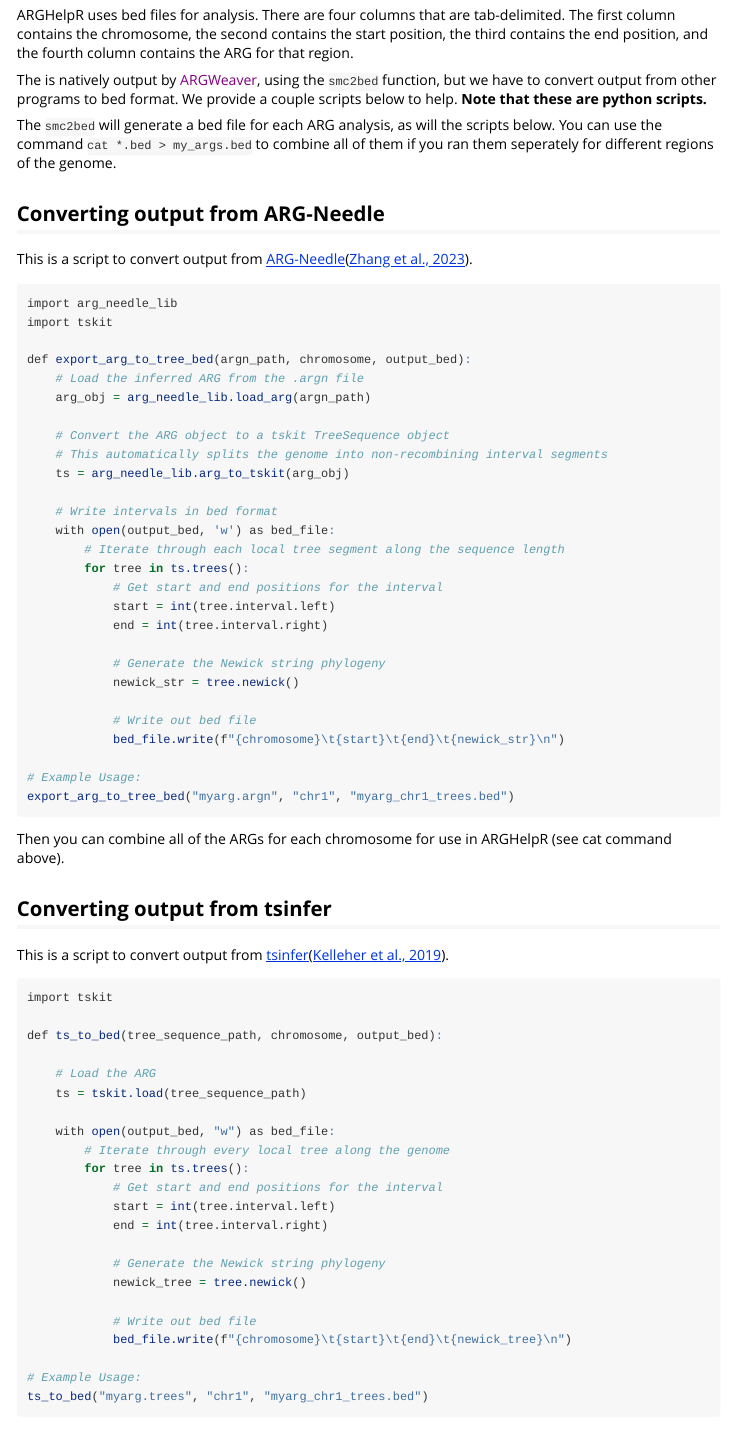
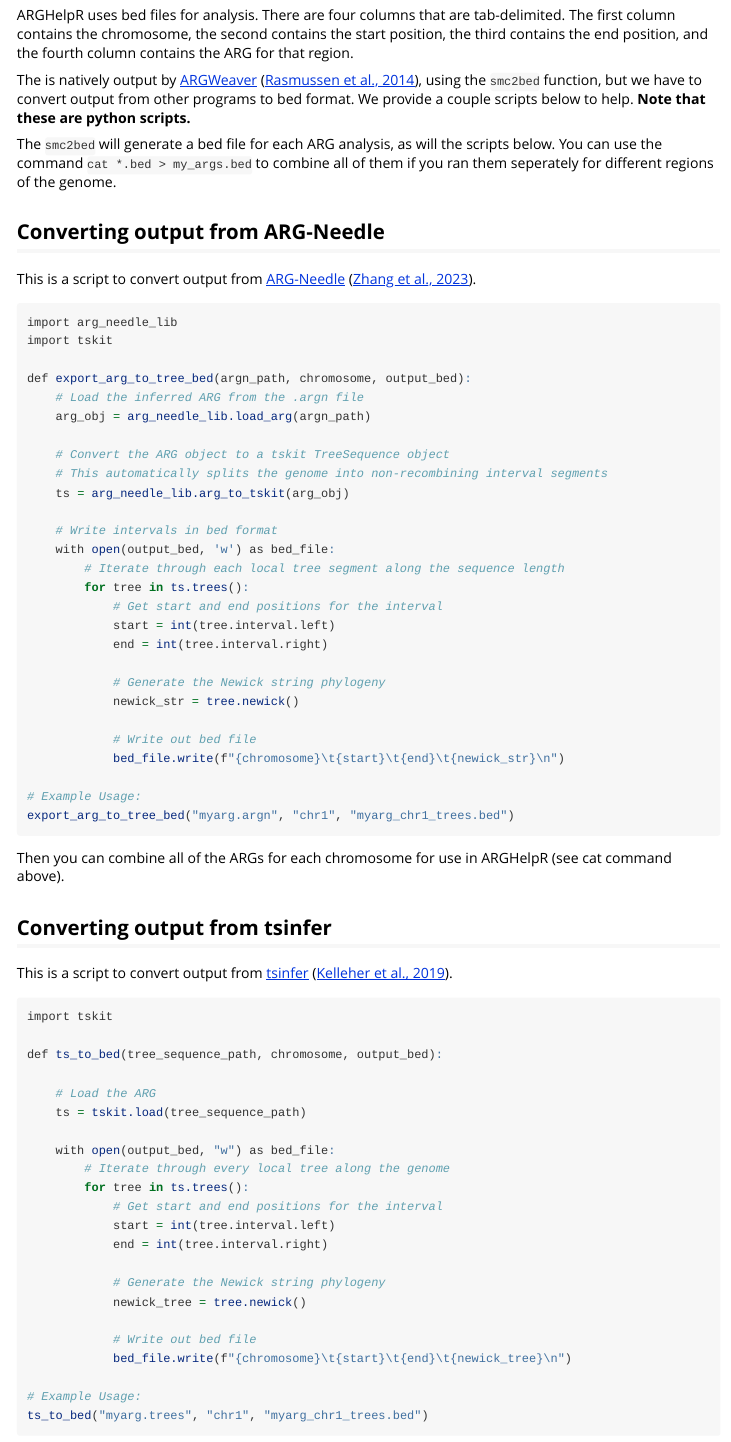
Before and after one commit to kfarleigh/ARGHelpR, an R Markdown document (vignettes/articles/ARGHelpR_formatting.Rmd): the page in a window 1100 px wide, from 320 px down. Rendered offline with R 4.5, knitr and Pandoc, with nearby package versions.

Commit message:
Update ARGHelpR_formatting.Rmd

````diff
--- a/vignettes/articles/ARGHelpR_formatting.Rmd
+++ b/vignettes/articles/ARGHelpR_formatting.Rmd
@@ -27,13 +27,13 @@ To help you understand the input format for ARGHelpR and how to convert the outp
 
 ARGHelpR uses bed files for analysis. There are four columns that are tab-delimited. The first column contains the chromosome, the second contains the start position, the third contains the end position, and the fourth column contains the ARG for that region.
 
-The is natively output by [ARGWeaver](), using the `smc2bed` function, but we have to convert output from other programs to bed format. We provide a couple scripts below to help. **Note that these are python scripts.**
+The is natively output by [ARGWeaver](https://github.com/mdrasmus/argweaver) ([Rasmussen et al., 2014](https://journals.plos.org/plosgenetics/article?id=10.1371/journal.pgen.1004342)), using the `smc2bed` function, but we have to convert output from other programs to bed format. We provide a couple scripts below to help. **Note that these are python scripts.**
 
 The `smc2bed` will generate a bed file for each ARG analysis, as will the scripts below. You can use the command `cat *.bed > my_args.bed` to combine all of them if you ran them seperately for different regions of the genome.
 
 ## Converting output from ARG-Needle
 
-This is a script to convert output from [ARG-Needle](https://palamaralab.github.io/software/argneedle/)([Zhang et al., 2023](https://www.nature.com/articles/s41588-023-01379-x)).
+This is a script to convert output from [ARG-Needle](https://palamaralab.github.io/software/argneedle/) ([Zhang et al., 2023](https://www.nature.com/articles/s41588-023-01379-x)).
 
 ```{r, eval=FALSE}
 import arg_needle_lib
````
Also changed, not shown: vignettes/articles/ARGHelpR_formatting.Rmd (2 more changed lines).
